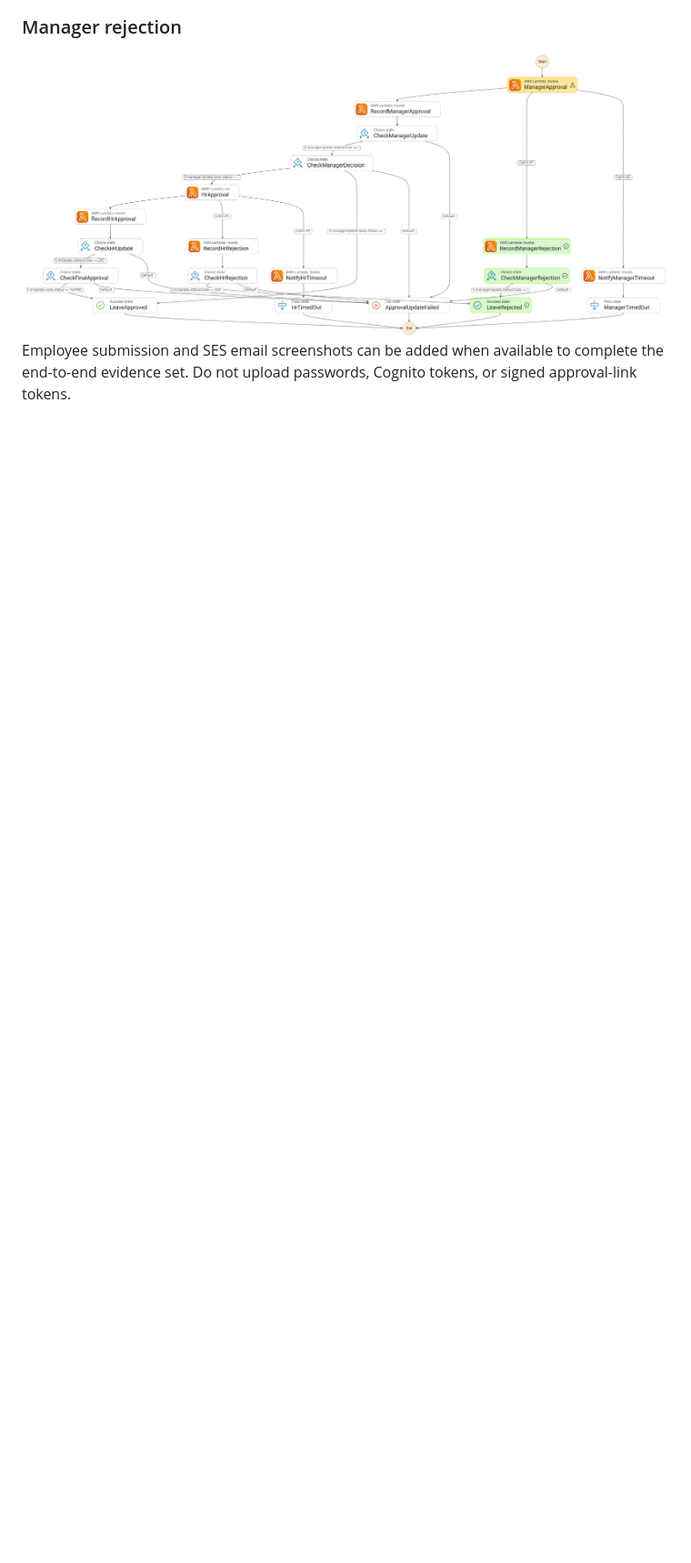
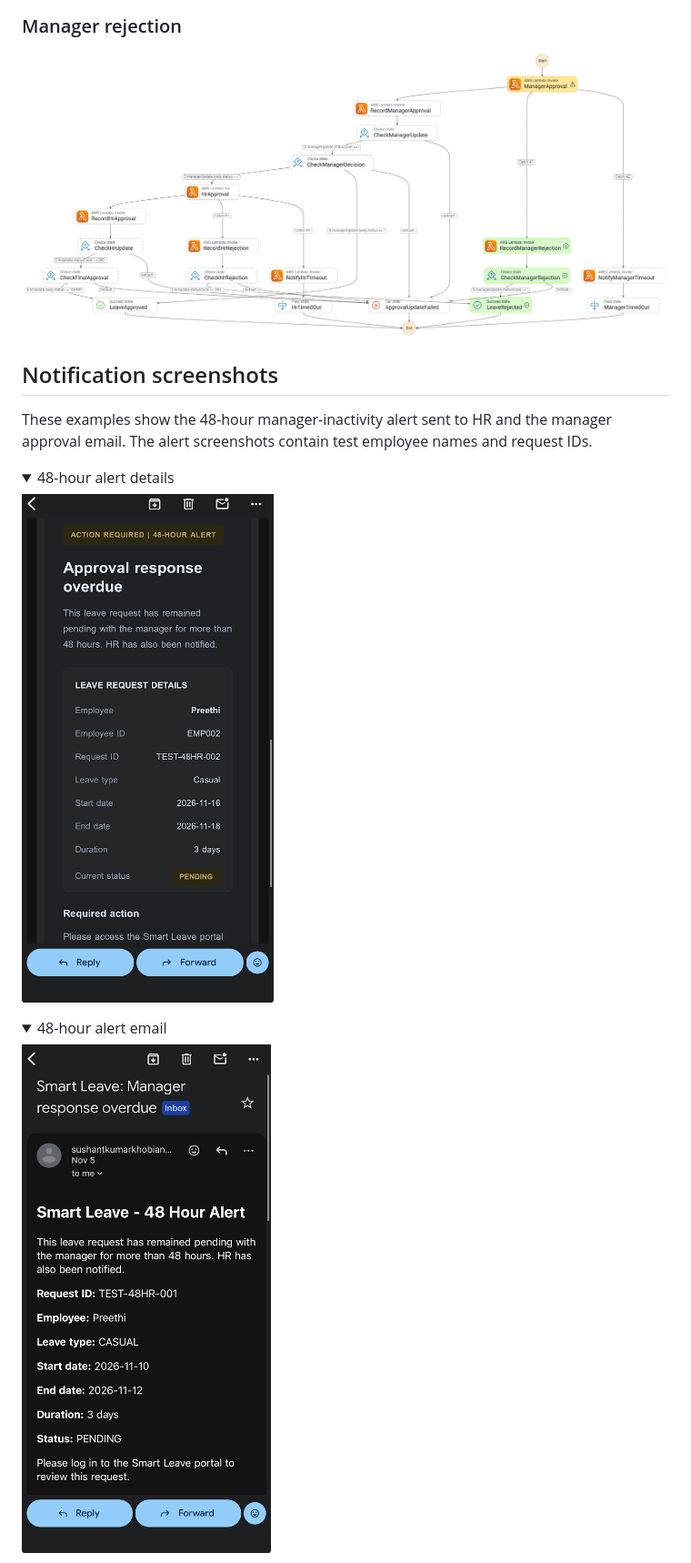
Before and after one commit to preethikakarla551/smart-leave-absence-management-engine, a Markdown page: README.md, the part around one of its changes. Shown at 91% size. Drawn GitHub-style; pictures changed too: docs/screenshots/notification-48-hour-alert-details.png (added), docs/screenshots/notification-48-hour-alert-email.png (added); folded sections open; blank space fills up the shorter version.

Commit message:
Add per-table schema diagrams and notification evidence

```diff
--- a/README.md
+++ b/README.md
@@ -83,4 +83,17 @@ These AWS Step Functions execution graphs document three workflow outcomes from
 
 <img src="docs/screenshots/workflow-manager-rejection.png" alt="Step Functions execution with manager rejection completed" width="100%" />
 
-Employee submission and SES email screenshots can be added when available to complete the end-to-end evidence set. Do not upload passwords, Cognito tokens, or signed approval-link tokens.
+## Notification screenshots
+
+These examples show the 48-hour manager-inactivity alert sent to HR and the manager approval email. The alert screenshots contain test employee names and request IDs.
+
+<details>
+  <summary>48-hour alert details</summary>
+  <img src="docs/screenshots/notification-48-hour-alert-details.png" alt="48-hour approval overdue alert with test request details" width="512" />
+</details>
+
+<details>
+  <summary>48-hour alert email</summary>
+  <img src="docs/screenshots/notification-48-hour-alert-email.png" alt="Email notification that a manager approval is overdue" width="512" />
+</details>
+
```
Also changed, not shown: other parts of README.md (+9 -1 lines), docs/dynamodb-schema.md (+9 -9 lines), docs/schema/employees.md (added, +20 -0 lines), docs/schema/leave-balances.md (added, +19 -0 lines), docs/schema/leave-date-locks.md (added, +14 -0 lines), docs/schema/leave-requests.md (added, +21 -0 lines), docs/schema/leave-type-config.md (added, +16 -0 lines), docs/schema/leave-workflow-tasks.md (added, +18 -0 lines), docs/schema/team-absences.md (added, +14 -0 lines), docs/screenshots/notification-manager-approval-email.png (added), 1 other file.
